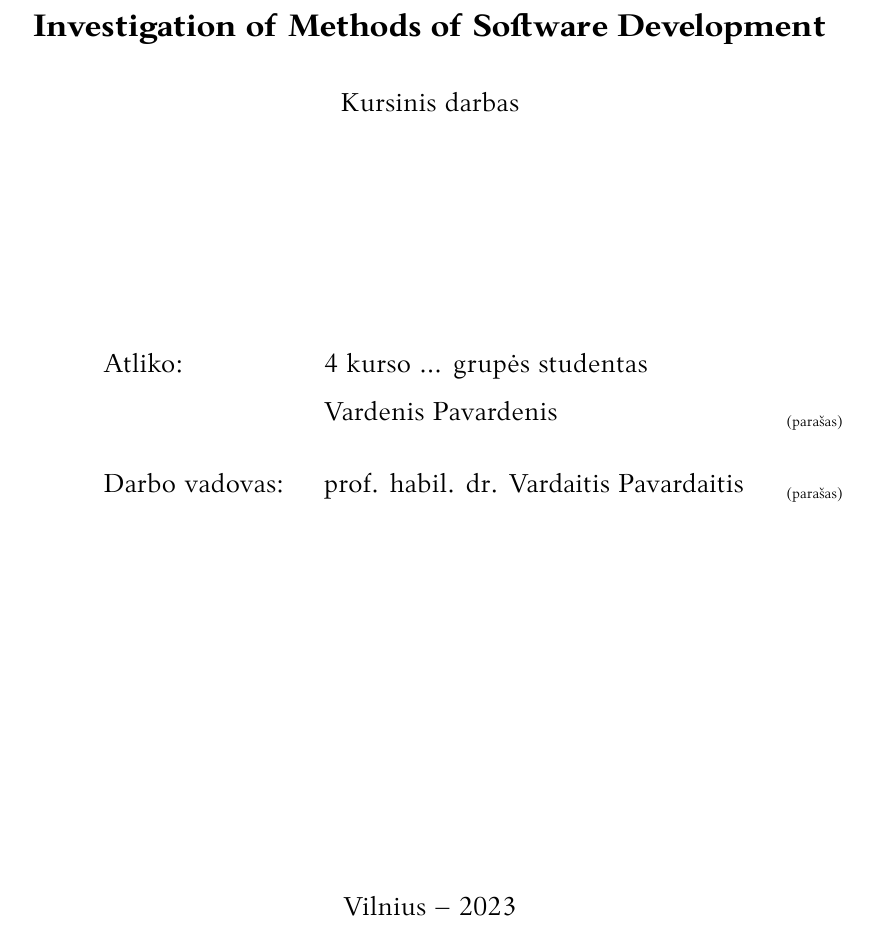
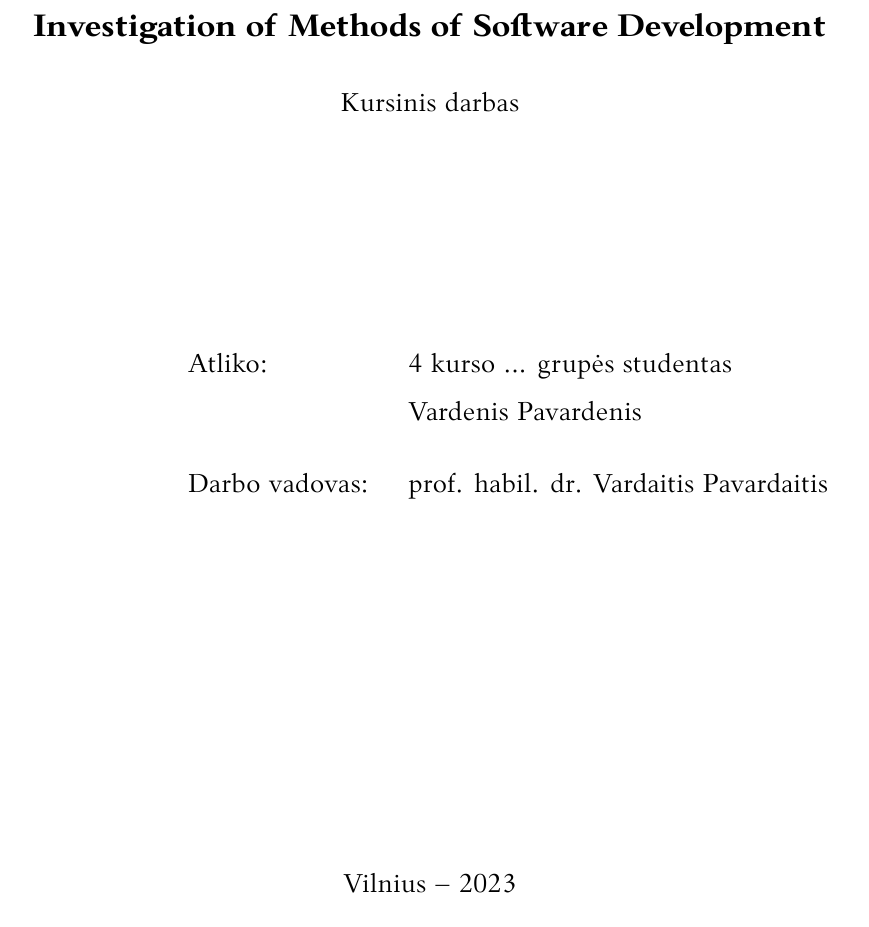
Before and after one commit to LIKS/course_work_template_vu_mif_se, a LaTeX document (kursinis.tex, which reads VUMIFPSkursinis.cls): part of page 1 of 10, cut so that both start at the same text. Compiled offline with XeLaTeX.

Commit message:
compensate for missing signature places, turn off signature places by default

```diff
--- a/VUMIFPSkursinis.cls
+++ b/VUMIFPSkursinis.cls
@@ -14,7 +14,7 @@
 % Kursinio darbo apiforminimas pagal Vilniaus universiteto
 % Matematikos ir informatikos fakulteto Programų sistemų katedros reikalavimus
 \NeedsTeXFormat{LaTeX2e}
-\ProvidesClass{VUMIFPSkursinis}[2023/01/29 1.4 VU MIF SE course work class]
+\ProvidesClass{VUMIFPSkursinis}[2023/01/30 1.4 VU MIF SE course work class]
 \LoadClass[12pt, a4paper]{article}
 \RequirePackage{LTPlius}  % Nustatymų sulietuvinimas
 \RequirePackage{fontspec} % Šrifto pasirinkimui
@@ -115,7 +115,9 @@
 % Titulinio puslapio formatavimas
 % -------------------------------
 \newcommand{\@signatureplace}{%
-    \@ifundefined{@addsignatureplaces}{}{%
+    % Jeigu nenorima įdėti vietų parašams,
+    % teksto išdėstymas neturėtų smarkiai keistis
+    \@ifundefined{@addsignatureplaces}{\qquad}{%
         \parbox[t]{2.5cm}{%
             \makebox[2.5cm]{\raisebox{-0.5ex}{\scriptsize{(parašas)}}}%
         }}
@@ -180,8 +182,9 @@
   }
   \vfill
   \begin{center}
-    {\large \singlespacing \@date \par}%
-  \end{center}\par
+    \large{\@date}%
+  \end{center}
+  \vskip 0.4cm
   \@thanks
   \end{titlepage}%
   % Tolesni puslapiai numeruojami įprastai
--- a/kursinis.tex
+++ b/kursinis.tex
@@ -27,7 +27,7 @@
 \author{Vardenis Pavardenis}
 % \secondauthor{Vardonis Pavardonis}   % Pridėti antrą autorių
 \supervisor{prof. habil. dr. Vardaitis Pavardaitis}
-\addsignatureplaces{} % prideda parašų vietas tituliniame puslapyje
+% \addsignatureplaces{} % prideda parašų vietas tituliniame puslapyje
 \date{Vilnius – \the\year}
 
 \bibliography{bibliografija}
```
Also changed, not shown: kursinis.pdf.
